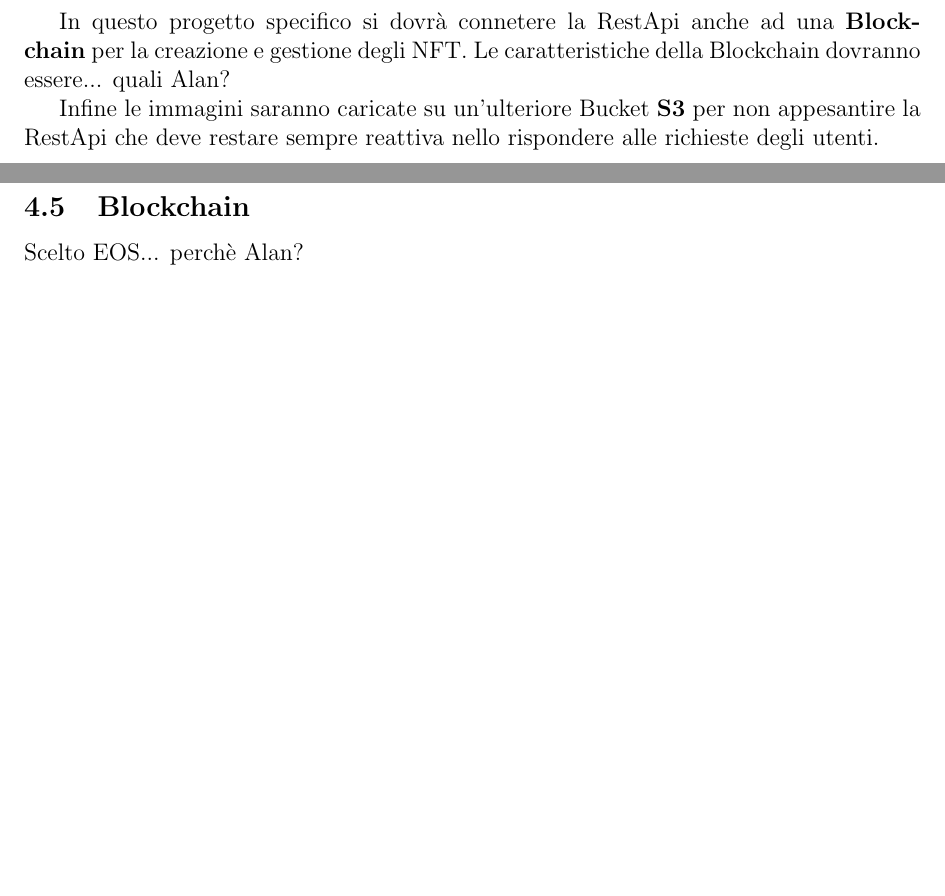
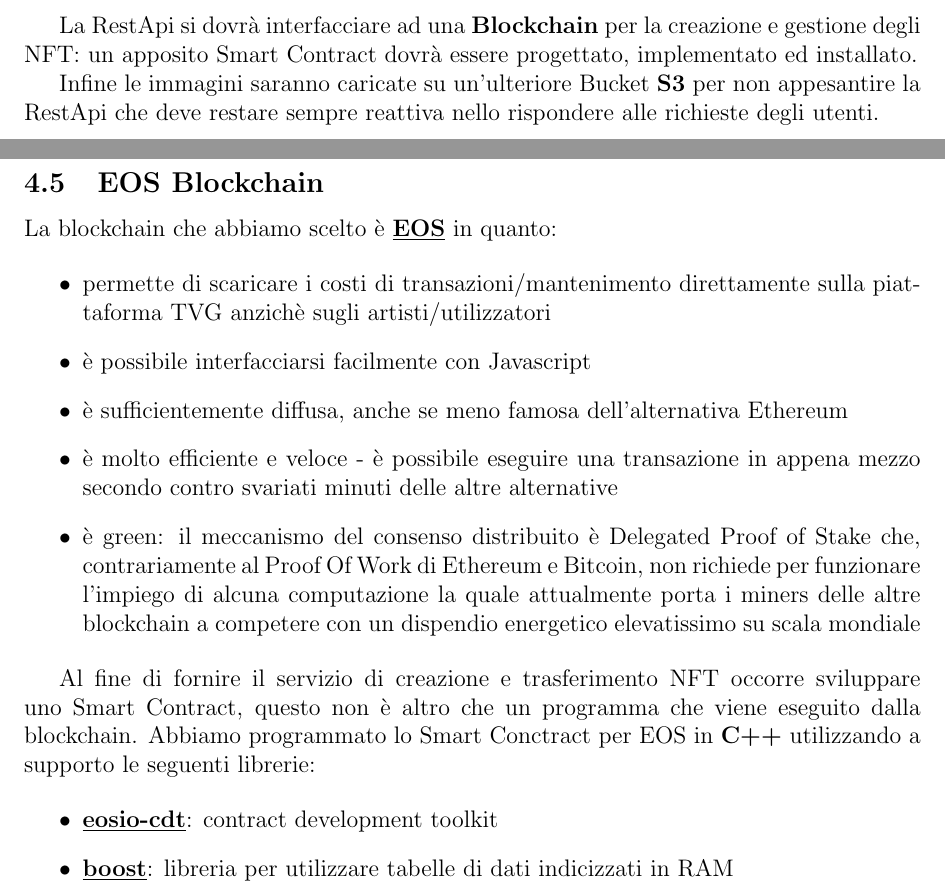
Before and after one commit to brteo/NFTauctions, a LaTeX document (report/index.tex, which reads report/sections/design.tex, report/sections/technologies.tex): two parts of pages 8 and 33 of 49, joined at a grey line, cut at the place of the change, the shorter picture padded with empty space. Compiled offline with pdfLaTeX.

Commit message:
Blockchain report

```diff
--- a/report/sections/design.tex
+++ b/report/sections/design.tex
@@ -58,7 +58,6 @@
 utili a reperire e manipolare le informazioni salvate su \textbf{Database}.
 
-In questo progetto specifico si dovrà connetere la RestApi anche ad una \textbf{Blockchain} per la creazione e gestione degli NFT.
-Le caratteristiche della Blockchain dovranno essere... quali Alan?
+La RestApi si dovrà interfacciare ad una \textbf{Blockchain} per la creazione e gestione degli NFT: un apposito Smart Contract dovrà essere progettato, implementato ed installato.
 
 Infine le immagini saranno caricate su un'ulteriore Bucket \textbf{S3} per non appesantire la RestApi
 che deve restare sempre reattiva nello rispondere alle richieste degli utenti.
--- a/report/sections/technologies.tex
+++ b/report/sections/technologies.tex
@@ -139,5 +139,21 @@
 
 \clearpage
 
-\subsection{Blockchain}
-Scelto EOS... perchè Alan?
+\subsection{EOS Blockchain}
+La blockchain che abbiamo scelto è \textbf{\underline{\href{https://eos.io/}{EOS}}} in quanto:
+
+\begin{itemize}
+	\item permette di scaricare i costi di transazioni/mantenimento direttamente sulla piattaforma TVG anzichè sugli artisti/utilizzatori
+	\item è possibile interfacciarsi facilmente con Javascript
+	\item è sufficientemente diffusa, anche se meno famosa dell'alternativa Ethereum
+	\item è molto efficiente e veloce - è possibile eseguire una transazione in appena mezzo secondo contro svariati minuti delle altre alternative
+	\item è green: il meccanismo del consenso distribuito è Delegated Proof of Stake che, contrariamente al Proof Of Work di Ethereum e Bitcoin, non richiede per funzionare l'impiego di alcuna computazione la quale attualmente porta i miners delle altre blockchain a competere con un dispendio energetico elevatissimo su scala mondiale
+\end{itemize}
+
+Al fine di fornire il servizio di creazione e trasferimento NFT occorre sviluppare uno Smart Contract, questo non è altro che un programma che viene eseguito dalla blockchain.
+Abbiamo programmato lo Smart Conctract per EOS in \textbf{C++} utilizzando a supporto le seguenti librerie:
+
+\begin{itemize}
+	\item \textbf{\underline{\href{https://developers.eos.io/welcome/latest/getting-started-guide/local-development-environment/installing-eosiocdt}{eosio-cdt}}}: contract development toolkit
+	\item \textbf{\underline{\href{https://www.boost.org/}{boost}}}: libreria per utilizzare tabelle di dati indicizzati in RAM
+\end{itemize}
```
Also changed, not shown: report/sections/requires.tex (+4 -3 lines), report/sections/design.tex (2 more changed lines).
